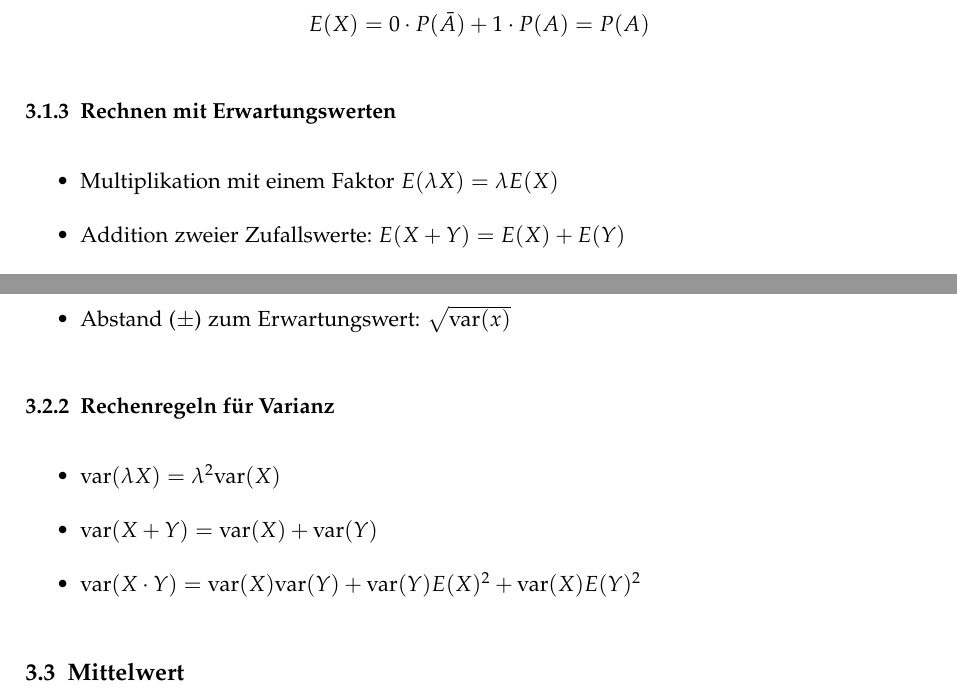
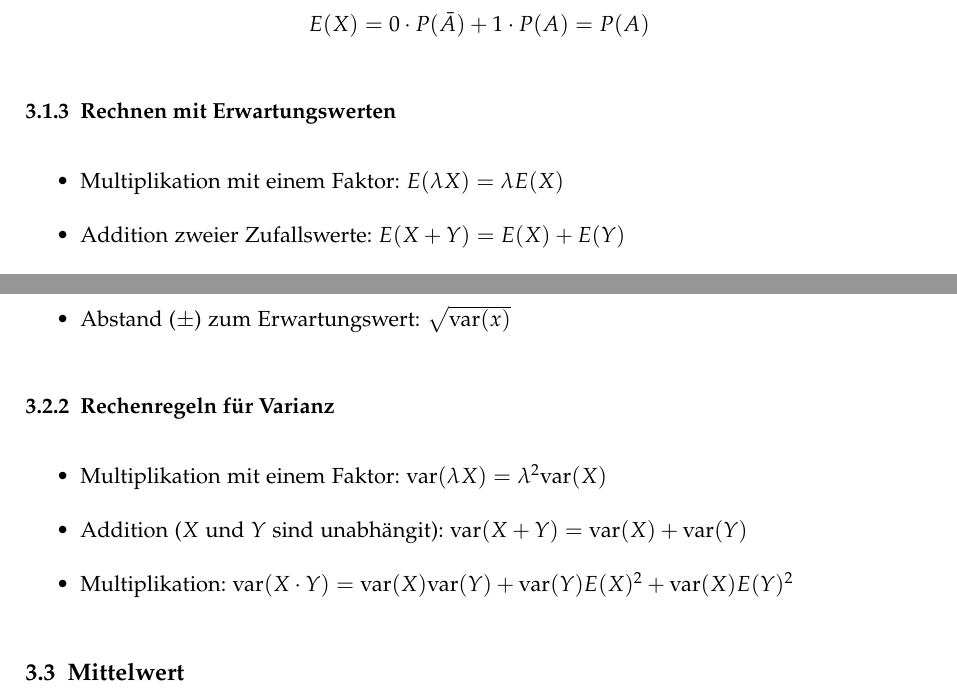
Before and after one commit to emanuelduss/HSR_WrStat_Zusammenfassung, a LaTeX document (WrStat.tex, which reads content.tex): two parts of pages 7 and 8 of 9, joined at a grey line, cut so that both start at the same text. Compiled offline with pdfLaTeX; a LaTeX package or settings file that is missing is left out.

Commit message:
Addition von Varianz nur wenn unabhängig

```diff
--- a/content.tex
+++ b/content.tex
@@ -109,7 +109,7 @@ Charakteristische Funktion von $A$:
 
 \subsubsection{Rechnen mit Erwartungswerten}
 \begin{itemize}
-  \item Multiplikation mit einem Faktor $E(\lambda X) = \lambda E(X)$
+  \item Multiplikation mit einem Faktor: $E(\lambda X) = \lambda E(X)$
   \item Addition zweier Zufallswerte: $E(X + Y) = E(X) + E(Y)$
   \item Produkt zweier Zufallswerte: $E(X \cdot Y) \ne E(X) \cdot E(Y)$
   \begin{itemize}
@@ -128,10 +128,12 @@ Charakteristische Funktion von $A$:
 \end{itemize}
 \subsubsection{Rechenregeln für Varianz}
 \begin{itemize}
-  \item $\text{var}(\lambda X) = \lambda^2 \text{var}(X)$
-  \item $\text{var}(X+Y) = \text{var}(X) + \text{var}(Y)$
-  \item $\text{var}(X \cdot Y) = \text{var}(X) \text{var}(Y) +
-  \text{var}(Y)E(X)^2 + \text{var}(X)E(Y)^2$
+  \item Multiplikation mit einem Faktor:
+    $\text{var}(\lambda X) = \lambda^2 \text{var}(X)$
+  \item Addition ($X$ und $Y$ sind unabhängit):
+    $\text{var}(X+Y) = \text{var}(X) + \text{var}(Y)$
+  \item Multiplikation: $\text{var}(X \cdot Y) = \text{var}(X)
+    \text{var}(Y) + \text{var}(Y)E(X)^2 + \text{var}(X)E(Y)^2$
 \end{itemize}
 
 \subsection{Mittelwert}
```
